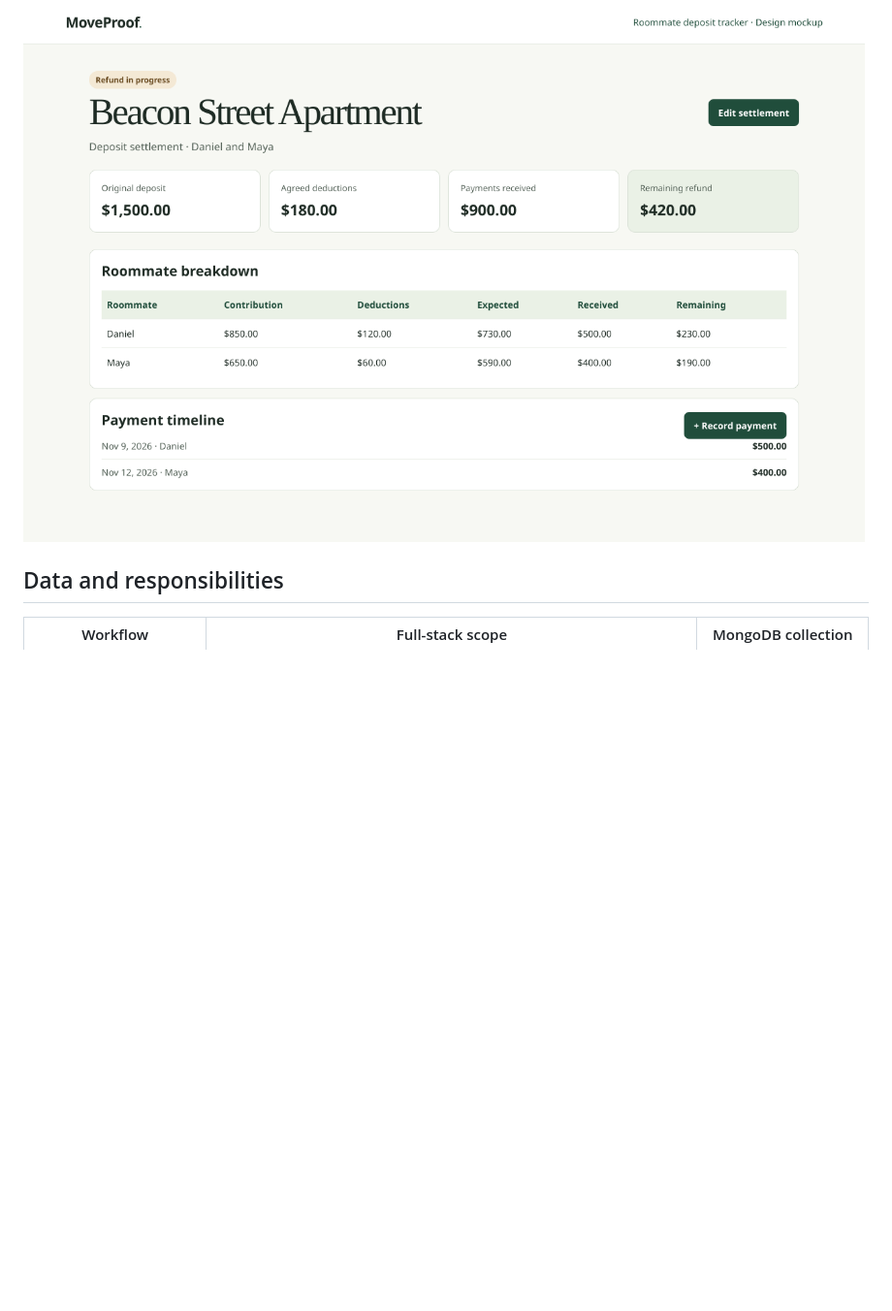
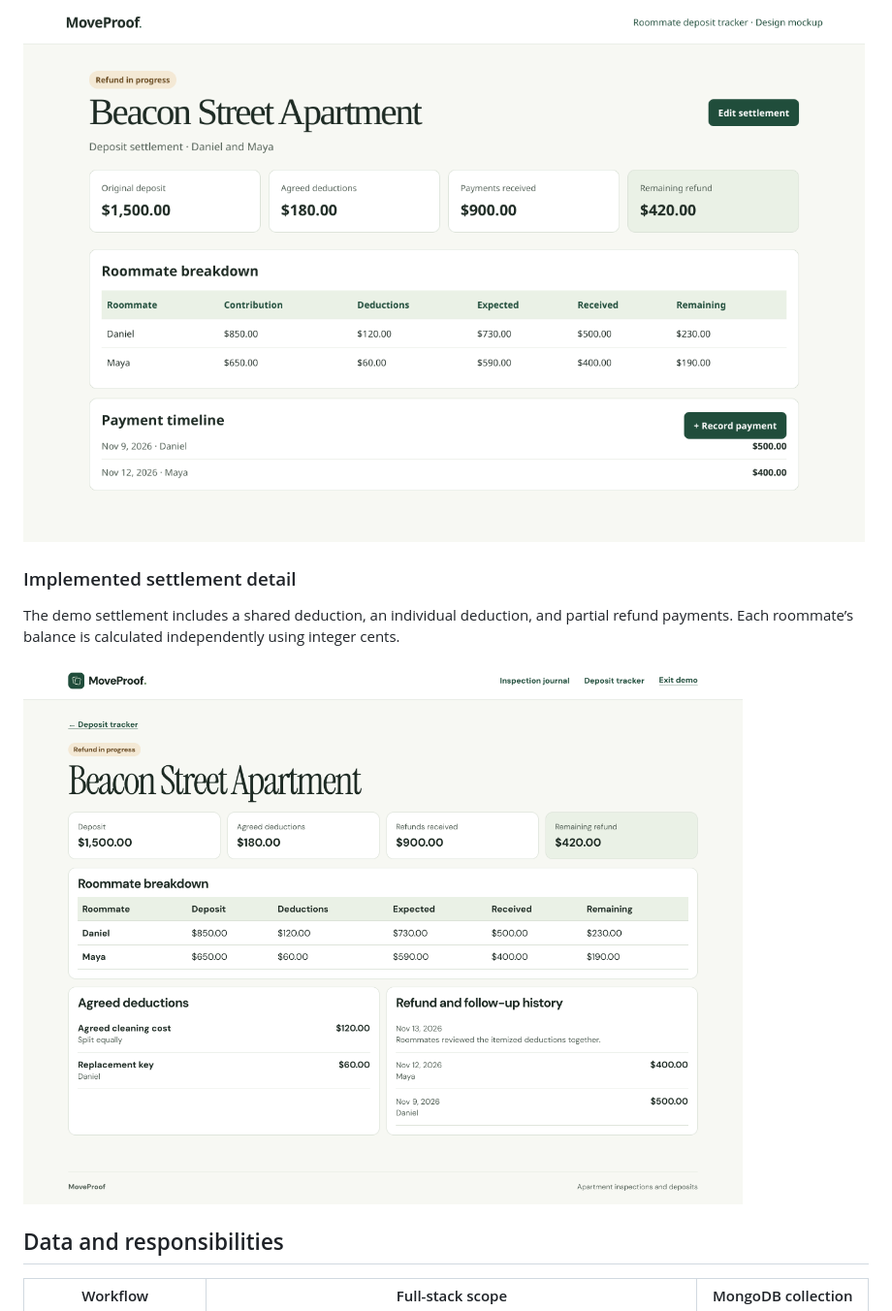
Before and after one commit to Manojh23/moveproof, a Markdown page: docs/DESIGN.md, the part around the change. Shown at 97% size. Drawn GitHub-style; pictures changed too: docs/deposit-tracker.png (added); blank space fills up the shorter version.

```diff
--- a/docs/DESIGN.md
+++ b/docs/DESIGN.md
@@ -61,6 +61,12 @@ The settlement view shows the total deposit, agreed deductions, payments receive
 
 ![Design mockup showing a per-roommate refund breakdown and two installment payments](deposit-tracker-mockup.png)
 
+### Implemented settlement detail
+
+The demo settlement includes a shared deduction, an individual deduction, and partial refund payments. Each roommate’s balance is calculated independently using integer cents.
+
+![Implemented Deposit Tracker showing both roommate balances and the refund history](deposit-tracker.png)
+
 ## Data and responsibilities
 
 | Workflow                         | Full-stack scope                                                                                                        | MongoDB collection   |
```
Also changed, not shown: README.md (+17 -9 lines), 17 other files.
